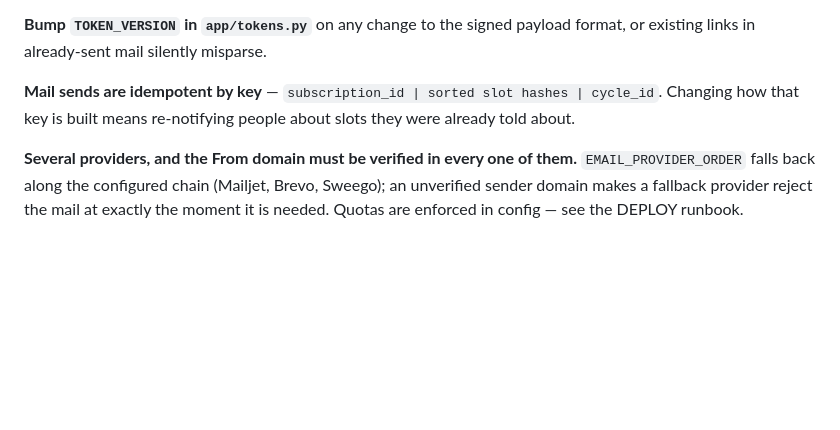
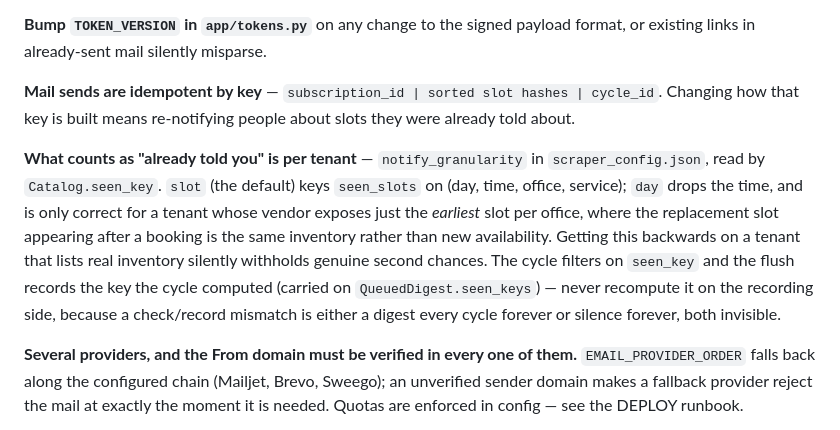
Before and after one commit to jakubwaller/buergerwecker, a Markdown page: CLAUDE.md, the part around the change. Rendered like a GitHub page; blank space fills up the shorter version.

```diff
--- a/CLAUDE.md
+++ b/CLAUDE.md
@@ -63,6 +63,16 @@ links in already-sent mail silently misparse.
 **Mail sends are idempotent by key** — `subscription_id | sorted slot hashes | cycle_id`. Changing
 how that key is built means re-notifying people about slots they were already told about.
 
+**What counts as "already told you" is per tenant** — `notify_granularity` in
+`scraper_config.json`, read by `Catalog.seen_key`. `slot` (the default) keys `seen_slots` on
+(day, time, office, service); `day` drops the time, and is only correct for a tenant whose vendor
+exposes just the *earliest* slot per office, where the replacement slot appearing after a booking
+is the same inventory rather than new availability. Getting this backwards on a tenant that lists
+real inventory silently withholds genuine second chances. The cycle filters on `seen_key` and the
+flush records the key the cycle computed (carried on `QueuedDigest.seen_keys`) — never recompute it
+on the recording side, because a check/record mismatch is either a digest every cycle forever or
+silence forever, both invisible.
+
 **Several providers, and the From domain must be verified in every one of them.**
 `EMAIL_PROVIDER_ORDER` falls back along the configured chain (Mailjet, Brevo, Sweego); an
 unverified sender domain makes a fallback provider reject the mail at exactly the moment it is
```
Also changed, not shown: docs/DEPLOY.md (+21 -0 lines).
